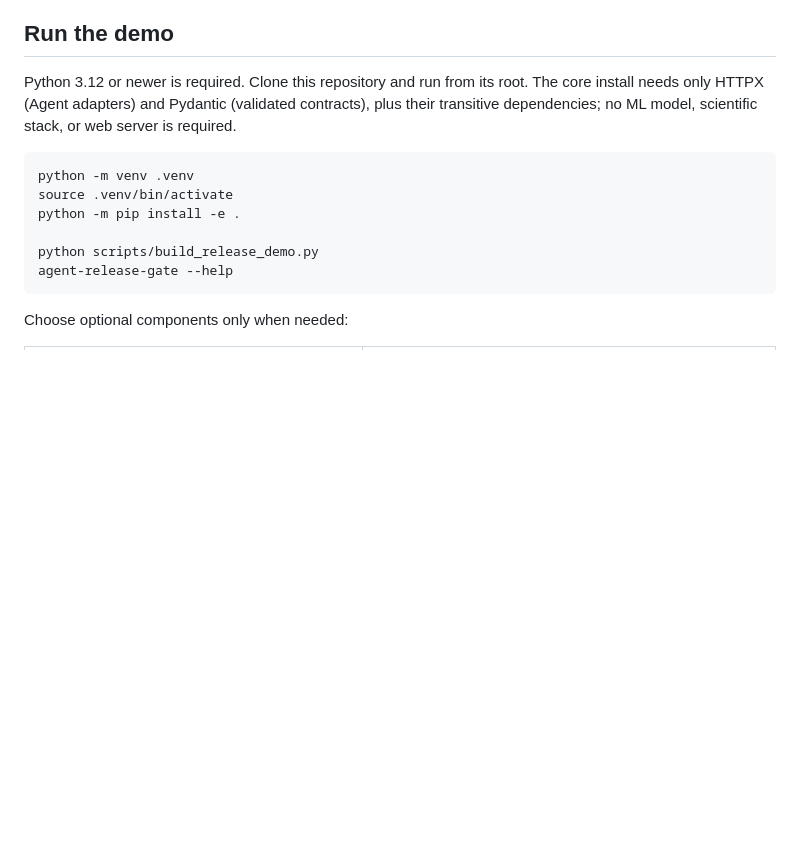
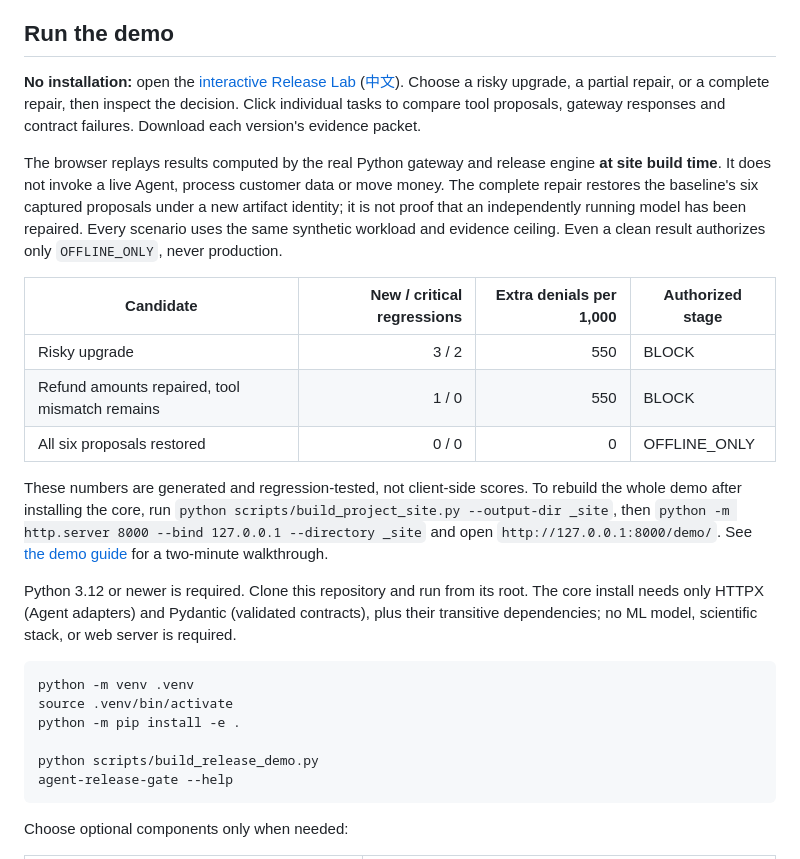
Before and after one commit to QILU-622/agent-release-impact-gate, a Markdown page: README.md, the part around one of its changes. Rendered like a GitHub page; blank space fills up the shorter version.

Commit message:
docs: introduce the bilingual interactive release demo

```diff
--- a/README.md
+++ b/README.md
@@ -59,6 +60,28 @@ Inspect the generated evidence:
 - [`candidate_proposals.json`](outputs/release_gate/demo/candidate_proposals.json)
 
 ## Run the demo
+
+**No installation:** open the [interactive Release Lab](https://QILU-622.github.io/agent-release-impact-gate/demo/)
+([中文](https://QILU-622.github.io/agent-release-impact-gate/demo/?lang=zh)). Choose a risky upgrade,
+a partial repair, or a complete repair, then inspect the decision. Click individual tasks to compare
+tool proposals, gateway responses and contract failures. Download each version's evidence packet.
+
+The browser replays results computed by the real Python gateway and release engine **at site build
+time**. It does not invoke a live Agent, process customer data or move money. The complete repair
+restores the baseline's six captured proposals under a new artifact identity; it is not proof that
+an independently running model has been repaired. Every scenario uses the same synthetic workload
+and evidence ceiling. Even a clean result authorizes only `OFFLINE_ONLY`, never production.
+
+| Candidate | New / critical regressions | Extra denials per 1,000 | Authorized stage |
+|---|---:|---:|---|
+| Risky upgrade | 3 / 2 | 550 | BLOCK |
+| Refund amounts repaired, tool mismatch remains | 1 / 0 | 550 | BLOCK |
+| All six proposals restored | 0 / 0 | 0 | OFFLINE_ONLY |
+
+These numbers are generated and regression-tested, not client-side scores. To rebuild the whole
+demo after installing the core, run `python scripts/build_project_site.py --output-dir _site`, then
+`python -m http.server 8000 --bind 127.0.0.1 --directory _site` and open
+`http://127.0.0.1:8000/demo/`. See [the demo guide](docs/demo_guide.md) for a two-minute walkthrough.
 
 Python 3.12 or newer is required. Clone this repository and run from its root.
 The core install needs only HTTPX (Agent adapters) and Pydantic (validated contracts),
```
Also changed, not shown: other parts of README.md (+1 -0 lines).
